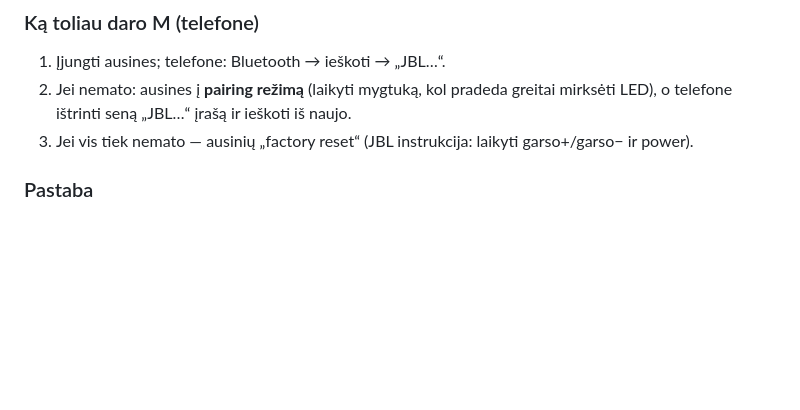
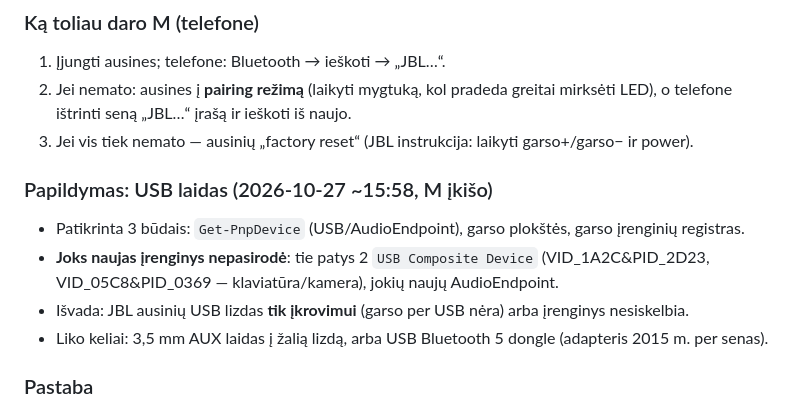
Before and after one commit to mindaugasbusiness-hub/novashop, a Markdown page: CLINE/02_DIENORASTIS.md, the part around the change. Drawn GitHub-style; blank space fills up the shorter version.

Commit message:
Bluetooth: USB laido testas - jokio naujo irenginio (USB tik krovimui)

```diff
--- a/CLINE/02_DIENORASTIS.md
+++ b/CLINE/02_DIENORASTIS.md
@@ -66,6 +66,13 @@ Prašymas: „kompiuteryje išjunk Bluetooth“, kad ausinės vėl veiktų telef
 2. Jei nemato: ausines į **pairing režimą** (laikyti mygtuką, kol pradeda greitai mirksėti LED),
    o telefone ištrinti seną „JBL…“ įrašą ir ieškoti iš naujo.
 3. Jei vis tiek nemato — ausinių „factory reset“ (JBL instrukcija: laikyti garso+/garso− ir power).
+
+### Papildymas: USB laidas (2026-10-27 ~15:58, M įkišo)
+- Patikrinta 3 būdais: `Get-PnpDevice` (USB/AudioEndpoint), garso plokštės, garso įrenginių registras.
+- **Joks naujas įrenginys nepasirodė**: tie patys 2 `USB Composite Device`
+  (VID_1A2C&PID_2D23, VID_05C8&PID_0369 — klaviatūra/kamera), jokių naujų AudioEndpoint.
+- Išvada: JBL ausinių USB lizdas **tik įkrovimui** (garso per USB nėra) arba įrenginys nesiskelbia.
+- Liko keliai: 3,5 mm AUX laidas į žalią lizdą, arba USB Bluetooth 5 dongle (adapteris 2015 m. per senas).
 
 ### Pastaba
 Bluetooth adapteris šiame kompiuteryje — **Broadcom 4.0** (senas). Jei M vėl norės jungti ausines
```
